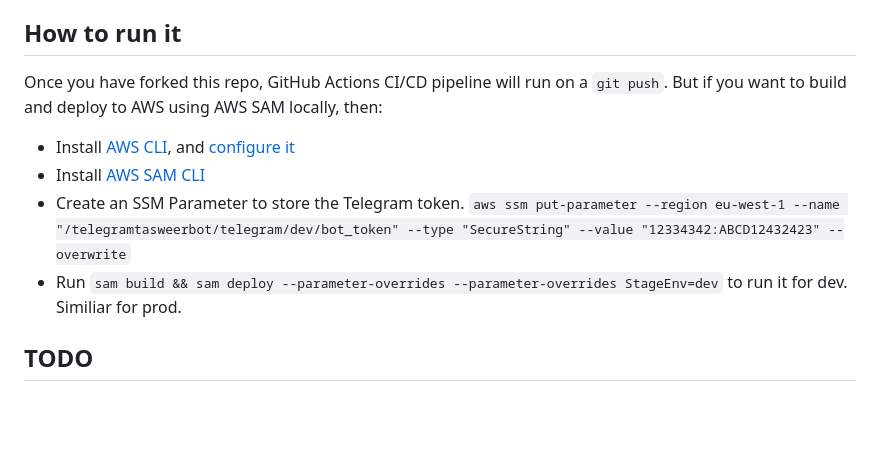
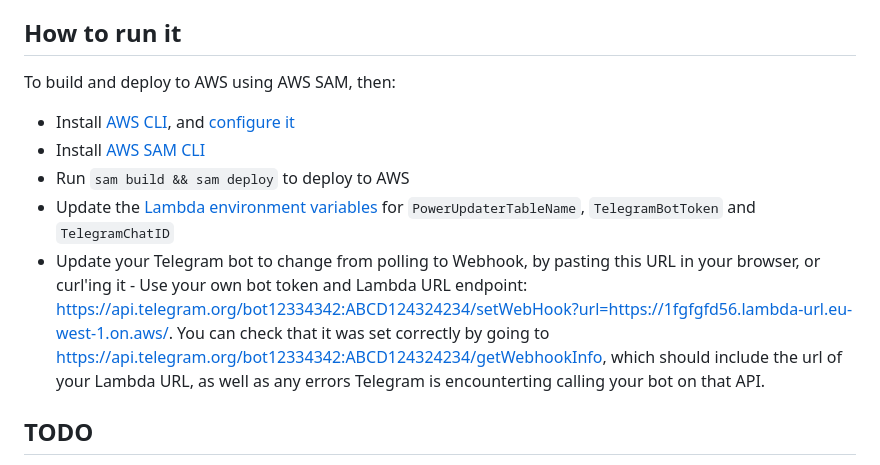
Before and after one commit to jojo786/loadshedding-power-updater-bot, a Markdown page: README.md, the part around the change. GitHub-like rendering; blank space fills up the shorter version.

```diff
--- a/README.md
+++ b/README.md
@@ -31,12 +31,13 @@ The bot also supports you asking it for the schedule on an ad-hoc basis using th
 5. Every 2 hours, `notification_lambda.py` Lambda function gets invoked via cron schedule (EventBridge rule) to send loadshedding reminders. It reads the latest stage and schedule from DynamoDB, and posts to Telegram
 
 ## How to run it
-Once you have forked this repo, GitHub Actions CI/CD pipeline will run on a `git push`. But if you want to build and deploy to AWS using AWS SAM locally, then:
+To build and deploy to AWS using AWS SAM, then:
 
 - Install [AWS CLI](https://docs.aws.amazon.com/cli/latest/userguide/install-cliv2.html), and  [configure it](https://docs.aws.amazon.com/cli/latest/userguide/cli-configure-quickstart.html#cli-configure-quickstart-config)
 - Install [AWS SAM CLI](https://docs.aws.amazon.com/serverless-application-model/latest/developerguide/serverless-sam-cli-install.html)
-- Create an SSM Parameter to store the Telegram token. `aws ssm put-parameter --region eu-west-1 --name "/telegramtasweerbot/telegram/dev/bot_token" --type "SecureString" --value "12334342:ABCD12432423" --overwrite`
-- Run `sam build && sam deploy --parameter-overrides --parameter-overrides StageEnv=dev` to run it for dev. Similiar for prod.
+- Run `sam build && sam deploy` to deploy to AWS
+- Update the [Lambda environment variables](https://docs.aws.amazon.com/lambda/latest/dg/configuration-envvars.html) for `PowerUpdaterTableName`, `TelegramBotToken` and `TelegramChatID`
+- Update your Telegram bot to change from polling to Webhook, by pasting this URL in your browser, or curl'ing it - Use your own bot token and Lambda URL endpoint: https://api.telegram.org/bot12334342:ABCD124324234/setWebHook?url=https://1fgfgfd56.lambda-url.eu-west-1.on.aws/. You can check that it was set correctly by going to https://api.telegram.org/bot12334342:ABCD124324234/getWebhookInfo, which should include the url of your Lambda URL, as well as any errors Telegram is encounterting calling your bot on that API.
 
 
 ## TODO
```
